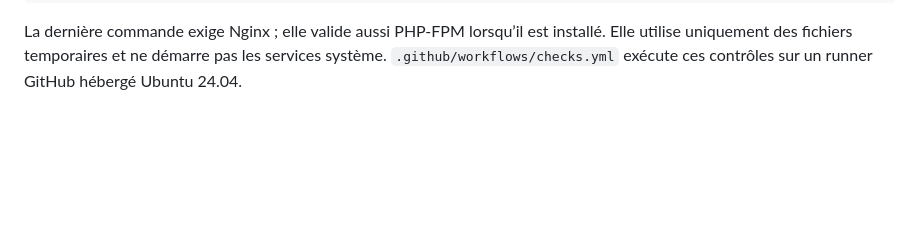
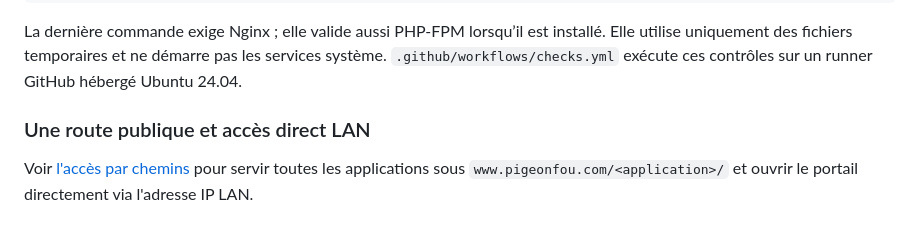
Before and after one commit to pigeonfou/OneForAll, a Markdown page: README.md, the part around the change. Drawn GitHub-style; blank space fills up the shorter version.

Commit message:
Support OneForAll path prefixes and direct LAN portal

````diff
--- a/README.md
+++ b/README.md
@@ -87,3 +87,8 @@ python3 tests/verify_native.py
 ```
 
 La dernière commande exige Nginx ; elle valide aussi PHP-FPM lorsqu’il est installé. Elle utilise uniquement des fichiers temporaires et ne démarre pas les services système. `.github/workflows/checks.yml` exécute ces contrôles sur un runner GitHub hébergé Ubuntu 24.04.
+
+### Une route publique et accès direct LAN
+
+Voir [l'accès par chemins](docs/acces-par-chemins.md) pour servir toutes les applications
+sous `www.pigeonfou.com/<application>/` et ouvrir le portail directement via l'adresse IP LAN.
````
